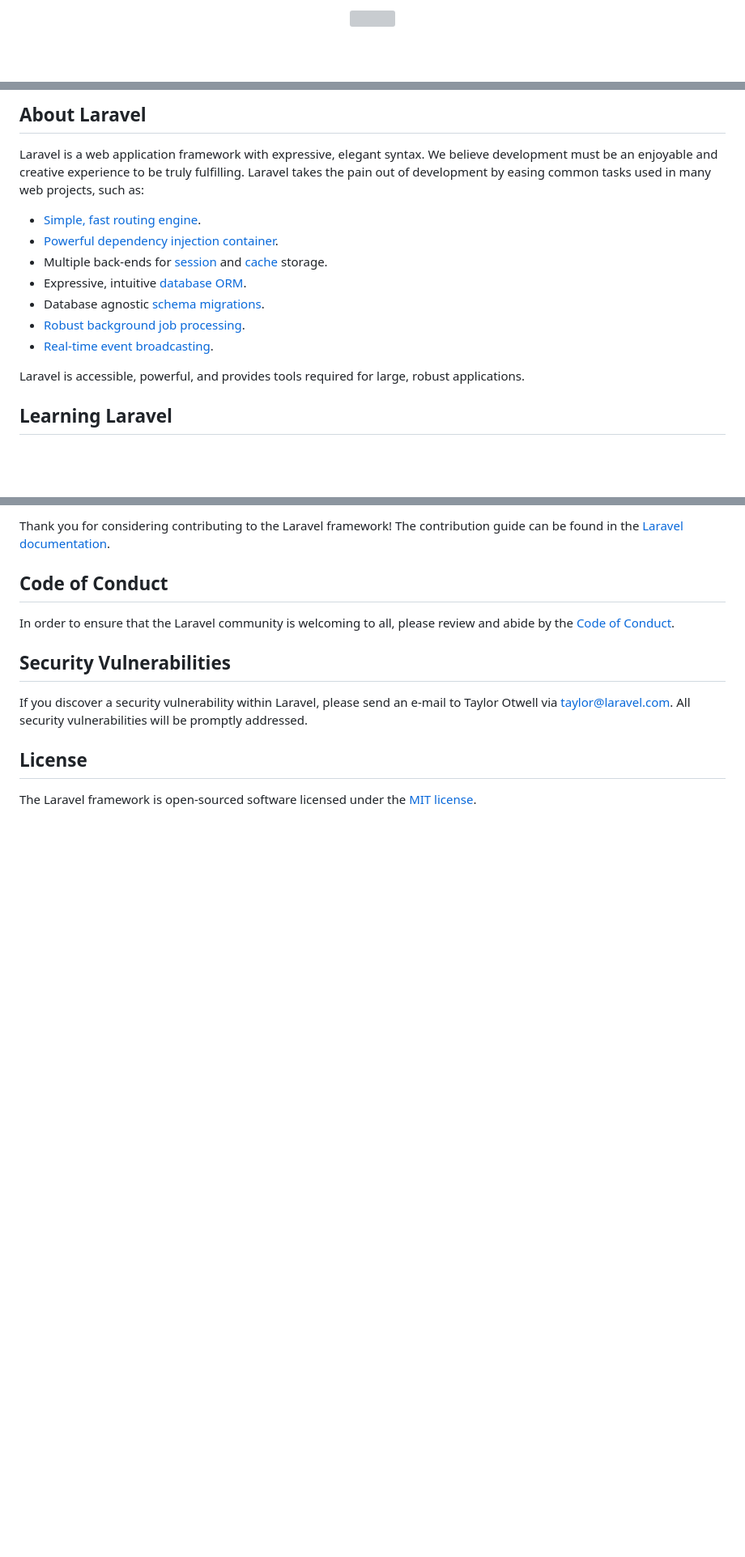
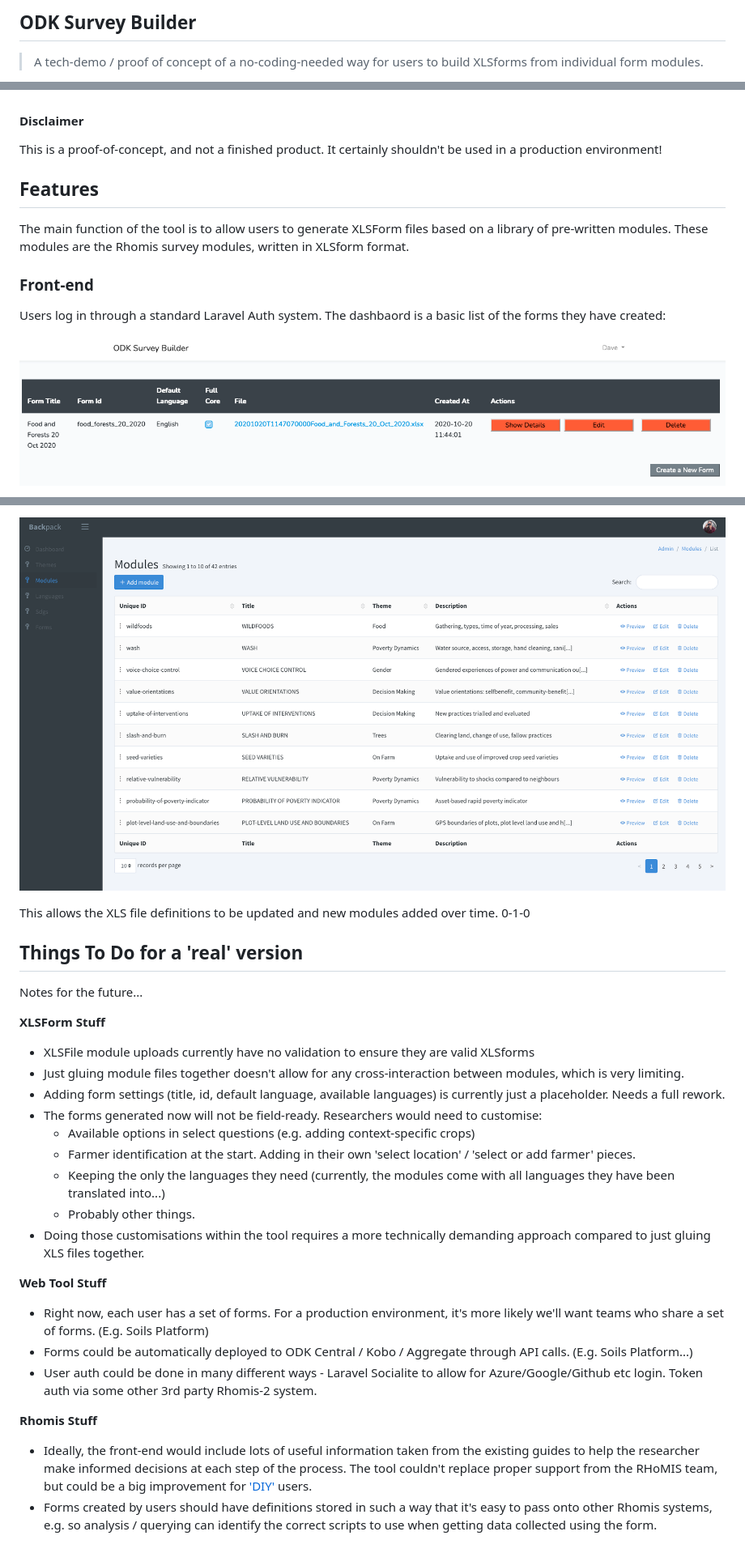
Before and after one commit to stats4sd/odk-survey-builder, a Markdown page: README.md, 3 parts joined by grey strips. Shown: that part at 81% size. GitHub-like rendering; pictures changed too: img/2021-02-18-17-22-10.png (added), img/2021-02-18-17-24-33.png (added); blank space fills up the shorter version; grey boxes are pictures that could not be loaded.

```diff
--- a/README.md
+++ b/README.md
@@ -1,2 +1,3 @@
-<p align="center"><img src="https://res.cloudinary.com/dtfbvvkyp/image/upload/v1566331377/laravel-logolockup-cmyk-red.svg" width="400"></p>
+## ODK Survey Builder
+> A tech-demo / proof of concept of a no-coding-needed way for users to build XLSforms from individual form modules.
 
@@ -9,17 +5,13 @@
 
-## About Laravel
 
-Laravel is a web application framework with expressive, elegant syntax. We believe development must be an enjoyable and creative experience to be truly fulfilling. Laravel takes the pain out of development by easing common tasks used in many web projects, such as:
+#### Disclaimer
+This is a proof-of-concept, and not a finished product. It certainly shouldn't be used in a production environment!
 
-- [Simple, fast routing engine](https://laravel.com/docs/routing).
-- [Powerful dependency injection container](https://laravel.com/docs/container).
-- Multiple back-ends for [session](https://laravel.com/docs/session) and [cache](https://laravel.com/docs/cache) storage.
-- Expressive, intuitive [database ORM](https://laravel.com/docs/eloquent).
-- Database agnostic [schema migrations](https://laravel.com/docs/migrations).
-- [Robust background job processing](https://laravel.com/docs/queues).
-- [Real-time event broadcasting](https://laravel.com/docs/broadcasting).
+## Features
+The main function of the tool is to allow users to generate XLSForm files based on a library of pre-written modules. These modules are the Rhomis survey modules, written in XLSform format.
 
-Laravel is accessible, powerful, and provides tools required for large, robust applications.
+### Front-end
+Users log in through a standard Laravel Auth system. The dashbaord is a basic list of the forms they have created:
 
-## Learning Laravel
+![](img/2021-02-18-17-24-33.png)
 
@@ -65,14 +37,31 @@ We would like to extend our thanks to the following sponsors for funding Laravel
 
-Thank you for considering contributing to the Laravel framework! The contribution guide can be found in the [Laravel documentation](https://laravel.com/docs/contributions).
+![](img/2021-02-18-17-22-10.png)
 
-## Code of Conduct
+This allows the XLS file definitions to be updated and new modules added over time. 0-1-0
 
-In order to ensure that the Laravel community is welcoming to all, please review and abide by the [Code of Conduct](https://laravel.com/docs/contributions#code-of-conduct).
 
-## Security Vulnerabilities
+## Things To Do for a 'real' version
+Notes for the future...
 
-If you discover a security vulnerability within Laravel, please send an e-mail to Taylor Otwell via [taylor@laravel.com](mailto:taylor@laravel.com). All security vulnerabilities will be promptly addressed.
+**XLSForm Stuff**
+- XLSFile module uploads currently have no validation to ensure they are valid XLSforms
+- Just gluing module files together doesn't allow for any cross-interaction between modules, which is very limiting.
+- Adding form settings (title, id, default language, available languages) is currently just a placeholder. Needs a full rework.
+- The forms generated now will not be field-ready. Researchers would need to customise:
+  - Available options in select questions (e.g. adding context-specific crops)
+  - Farmer identification at the start. Adding in their own 'select location' / 'select or add farmer' pieces.
+  - Keeping the only the languages they need (currently, the modules come with all languages they have been translated into...)
+  - Probably other things.
+- Doing those customisations within the tool requires a more technically demanding approach compared to just gluing XLS files together.
 
-## License
 
-The Laravel framework is open-sourced software licensed under the [MIT license](https://opensource.org/licenses/MIT).
+**Web Tool Stuff**
+
+- Right now, each user has a set of forms. For a production environment, it's more likely we'll want teams who share a set of forms. (E.g. Soils Platform)
+- Forms could be automatically deployed to ODK Central / Kobo / Aggregate through API calls. (E.g. Soils Platform...)
+- User auth could be done in many different ways - Laravel Socialite to allow for Azure/Google/Github etc login. Token auth via some other 3rd party Rhomis-2 system.
+
+**Rhomis Stuff**
+
+- Ideally, the front-end would include lots of useful information taken from the existing guides to help the researcher make informed decisions at each step of the process. The tool couldn't replace proper support from the RHoMIS team, but could be a big improvement for ['DIY'](https://www.rhomis.org/diy.html) users.
+- Forms created by users should have definitions stored in such a way that it's easy to pass onto other Rhomis systems, e.g. so analysis / querying can identify the correct scripts to use when getting data collected using the form.
```
Also changed, not shown: other parts of README.md (+15 -40 lines), img/2021-02-18-17-55-59.png (added), img/2021-02-18-17-56-28.png (added), img/2021-02-18-17-56-54.png (added), img/2021-02-18-17-57-18.png (added), 1 other file.
